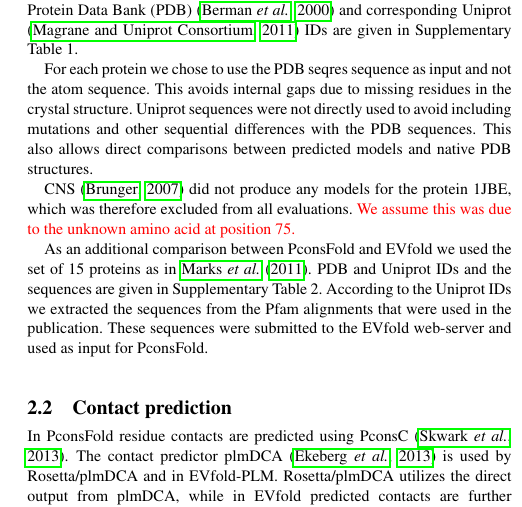
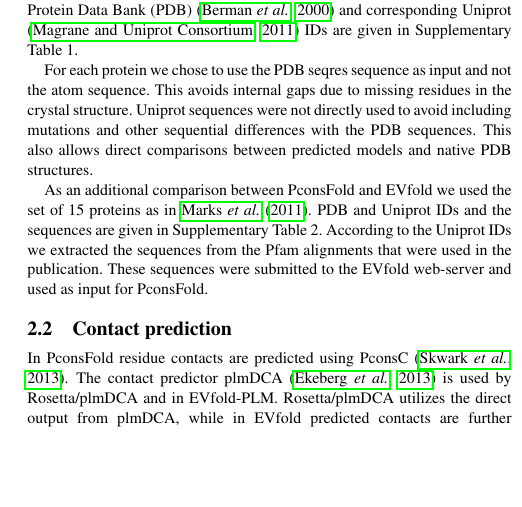
Before and after one commit to ElofssonLab/pcons-fold, a LaTeX paper (paper/pcons_fold.tex): part of one column of page 2 of 8 before the commit and part of one column of page 2 of 7 after it, cut so that both start at the same text, the shorter picture padded with empty space. Compiled offline with pdfLaTeX.

Commit message:
Added 1JBE, remove sentence about why we excluded it.

```diff
--- a/paper/pcons_fold.tex
+++ b/paper/pcons_fold.tex
@@ -139,11 +139,6 @@ residues in the crystal structure.  Uniprot sequences were not
 directly used to avoid including mutations and other sequential
 differences with the PDB sequences. This also allows direct
 comparisons between predicted models and native PDB structures.
-
-CNS~\cite[]{Brunger18007608} did not produce any models for the
-protein 1JBE, which was therefore excluded from all evaluations.
-{\color{red}We assume this was due to the unknown amino acid at
-position 75.}
 
 As an additional comparison between PconsFold and EVfold we used the set
 of 15 proteins as in \cite{marks_protein_2011}. PDB and Uniprot IDs and the sequences are given in
```
Also changed, not shown: paper/reply.txt (+2 -1 lines).
